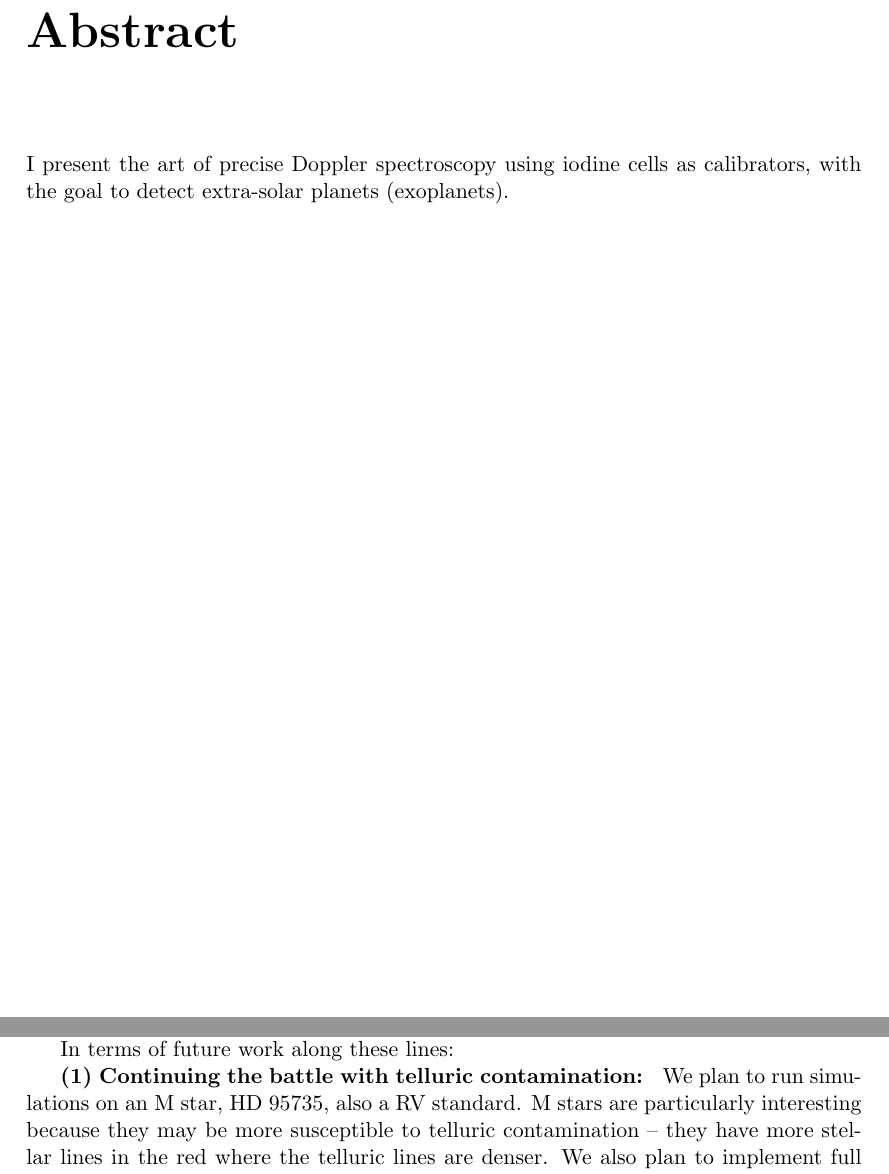
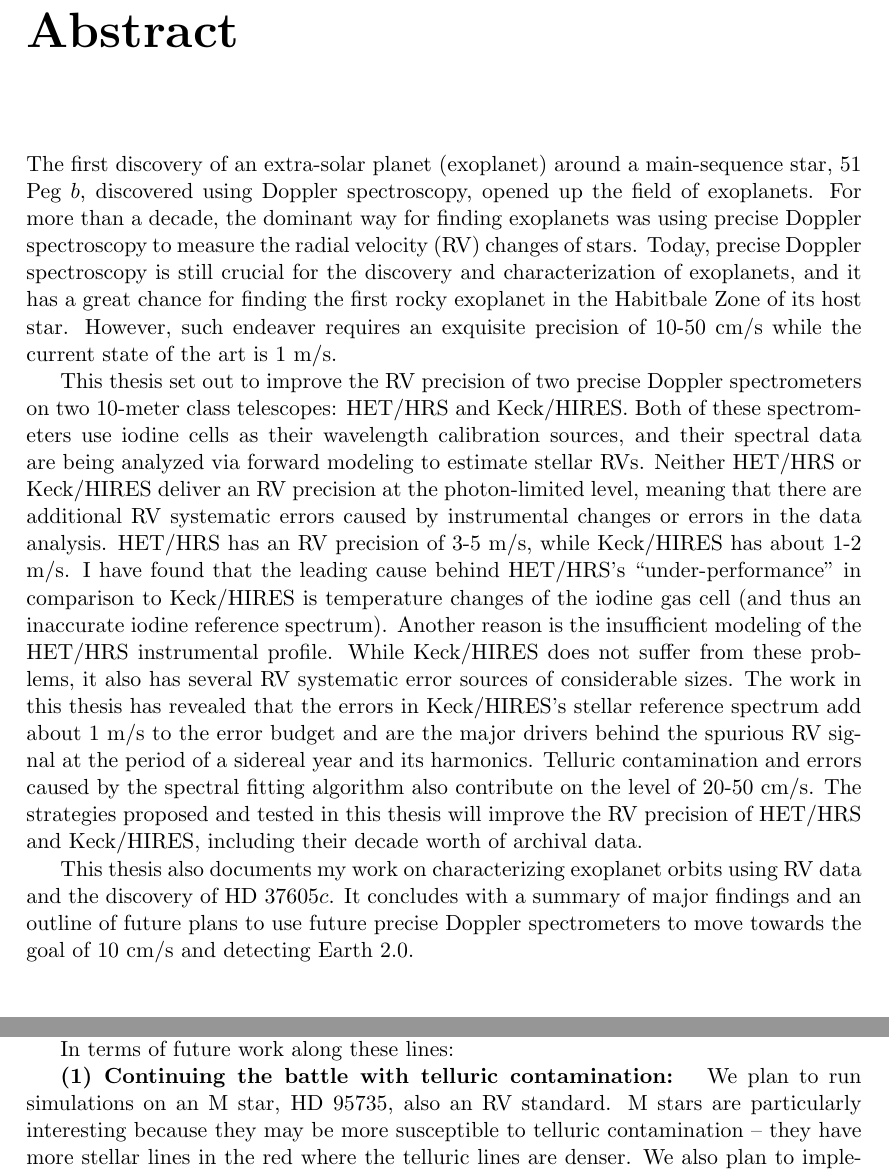
Before and after one commit to sharonxuesong/thesis, a LaTeX thesis (thesis.tex, which reads abstract.tex, keck.tex): two parts of pages 3 and 90 of 139, joined at a grey line, cut so that both start at the same text. Compiled offline with pdfLaTeX; a missing bibliography style is replaced by a similar one.

Commit message:
First abstract! Typo fix here and there too.

```diff
--- a/abstract.tex
+++ b/abstract.tex
@@ -1,2 +1,39 @@
-I present the art of precise Doppler spectroscopy using iodine cells
-as calibrators, with the goal to detect extra-solar planets (exoplanets).
+The first discovery of an extra-solar planet (exoplanet) around a
+main-sequence star, 51 Peg $b$, discovered using Doppler spectroscopy,
+opened up the field of exoplanets. For more than a decade, the
+dominant way for finding exoplanets was using precise Doppler
+spectroscopy to measure the radial velocity (RV) changes of
+stars. Today, precise Doppler spectroscopy is still crucial for the
+discovery and characterization of exoplanets, and it has a great
+chance for finding the first rocky exoplanet in the Habitbale Zone of
+its host star. However, such endeaver requires an exquisite precision
+of 10-50 cm/s while the current state of the art is 1 m/s.
+
+This thesis set out to improve the RV precision of two precise Doppler
+spectrometers on two 10-meter class telescopes: \het\ and \keck. Both
+of these spectrometers use iodine cells as their wavelength
+calibration sources, and their spectral data are being analyzed via
+forward modeling to estimate stellar RVs. Neither \het\ or \keck\
+deliver an RV precision at the photon-limited level, meaning that
+there are additional RV systematic errors caused by instrumental
+changes or errors in the data analysis. \het\ has an RV precision of
+3-5 m/s, while \keck\ has about 1-2 m/s. I have found that the leading
+cause behind \het's ``under-performance'' in comparison to \keck\ is
+temperature changes of the iodine gas cell (and thus an inaccurate
+iodine reference spectrum). Another reason is the insufficient
+modeling of the \het\ instrumental profile. While \keck\ does not
+suffer from these problems, it also has several RV systematic error
+sources of considerable sizes. The work in this thesis has revealed
+that the errors in \keck's stellar reference spectrum add about 1 m/s
+to the error budget and are the major drivers behind the spurious RV
+signal at the period of a sidereal year and its harmonics. Telluric
+contamination and errors caused by the spectral fitting algorithm also
+contribute on the level of 20-50 cm/s. The strategies proposed and
+tested in this thesis will improve the RV precision of \het\ and
+\keck, including their decade worth of archival data.
+
+This thesis also documents my work on characterizing exoplanet orbits
+using RV data and the discovery of HD 37605$c$. It concludes with a
+summary of major findings and an outline of future plans to use future
+precise Doppler spectrometers to move towards the goal of 10 cm/s and
+detecting Earth 2.0.
--- a/keck.tex
+++ b/keck.tex
@@ -244,7 +244,7 @@ highly covariant model parameters.
 In terms of future work along these lines:
 
 {\bf (1) Continuing the battle with telluric contamination: } We plan
-to run simulations on an M star, HD 95735, also a RV standard. M stars
+to run simulations on an M star, HD 95735, also an RV standard. M stars
 are particularly interesting because they may be more susceptible to
 telluric contamination -- they have more stellar lines in the red
 where the telluric lines are denser. We also plan to implement full
```
Also changed, not shown: het.tex (+1 -1 lines), introduction.tex (+3 -3 lines), telluric.tex (+1 -1 lines).
